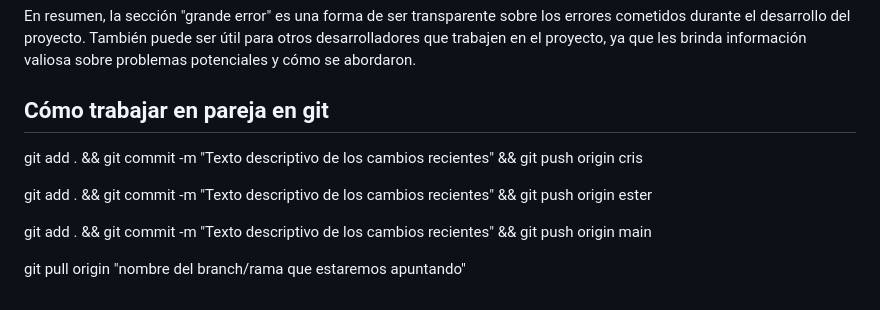
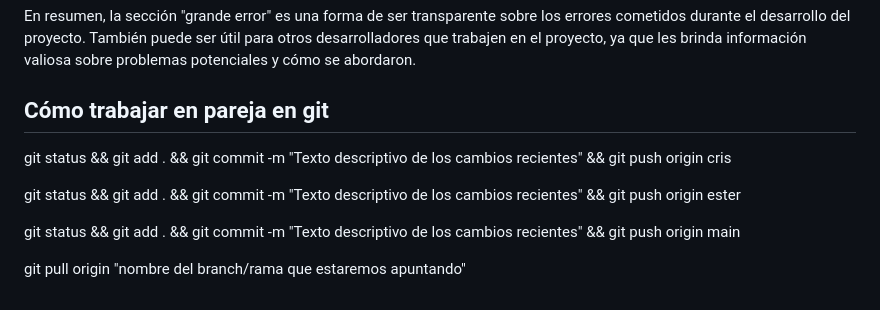
Before and after one commit to esterxofra/midterm-ironhack, a Markdown page: README.md, the part around the change. GitHub-like rendering.

Commit message:
Texto descriptivo de los cambios recientes

```diff
--- a/README.md
+++ b/README.md
@@ -236,10 +236,11 @@ En resumen, la sección "grande error" es una forma de ser transparente sobre lo
 4º Hacer el push de la rama
 5º Hacer el merge de la rama con el main -->
 
-git add . && git commit -m "Texto descriptivo de los cambios recientes" && git push origin cris
 
-git add . && git commit -m "Texto descriptivo de los cambios recientes" && git push origin ester
+git status && git add . && git commit -m "Texto descriptivo de los cambios recientes" && git push origin cris
 
-git add . && git commit -m "Texto descriptivo de los cambios recientes" && git push origin main
+git status && git add . && git commit -m "Texto descriptivo de los cambios recientes" && git push origin ester
+
+git status && git add . && git commit -m "Texto descriptivo de los cambios recientes" && git push origin main
 
 git pull origin "nombre del branch/rama que estaremos apuntando"
```
